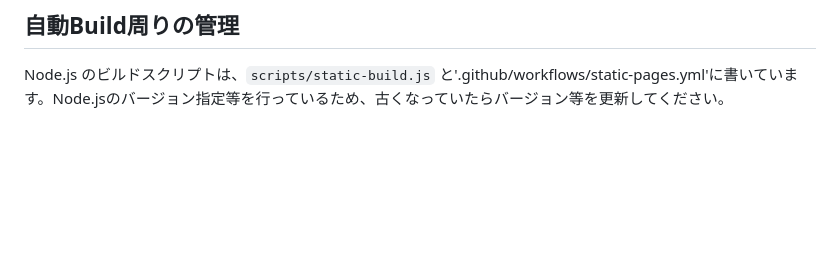
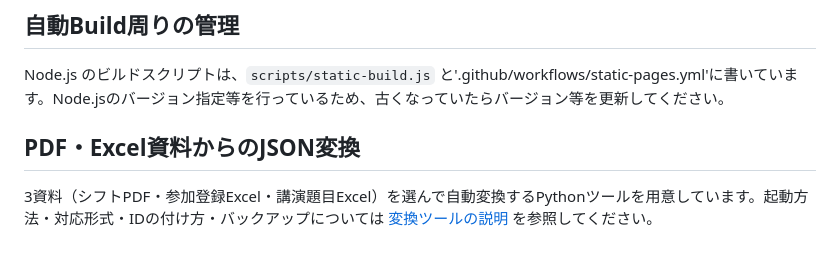
Before and after one commit to ut-10min/kf77, a Markdown page: README.md, the part around the change. GitHub-like rendering; blank space fills up the shorter version.

Commit message:
変換ツールの説明を追加

```diff
--- a/README.md
+++ b/README.md
@@ -85,3 +85,7 @@ npm run build
 
 ## 自動Build周りの管理
 Node.js のビルドスクリプトは、`scripts/static-build.js` と'.github/workflows/static-pages.yml'に書いています。Node.jsのバージョン指定等を行っているため、古くなっていたらバージョン等を更新してください。
+
+## PDF・Excel資料からのJSON変換
+
+3資料（シフトPDF・参加登録Excel・講演題目Excel）を選んで自動変換するPythonツールを用意しています。起動方法・対応形式・IDの付け方・バックアップについては [変換ツールの説明](scripts/import_data/README.md) を参照してください。
```
